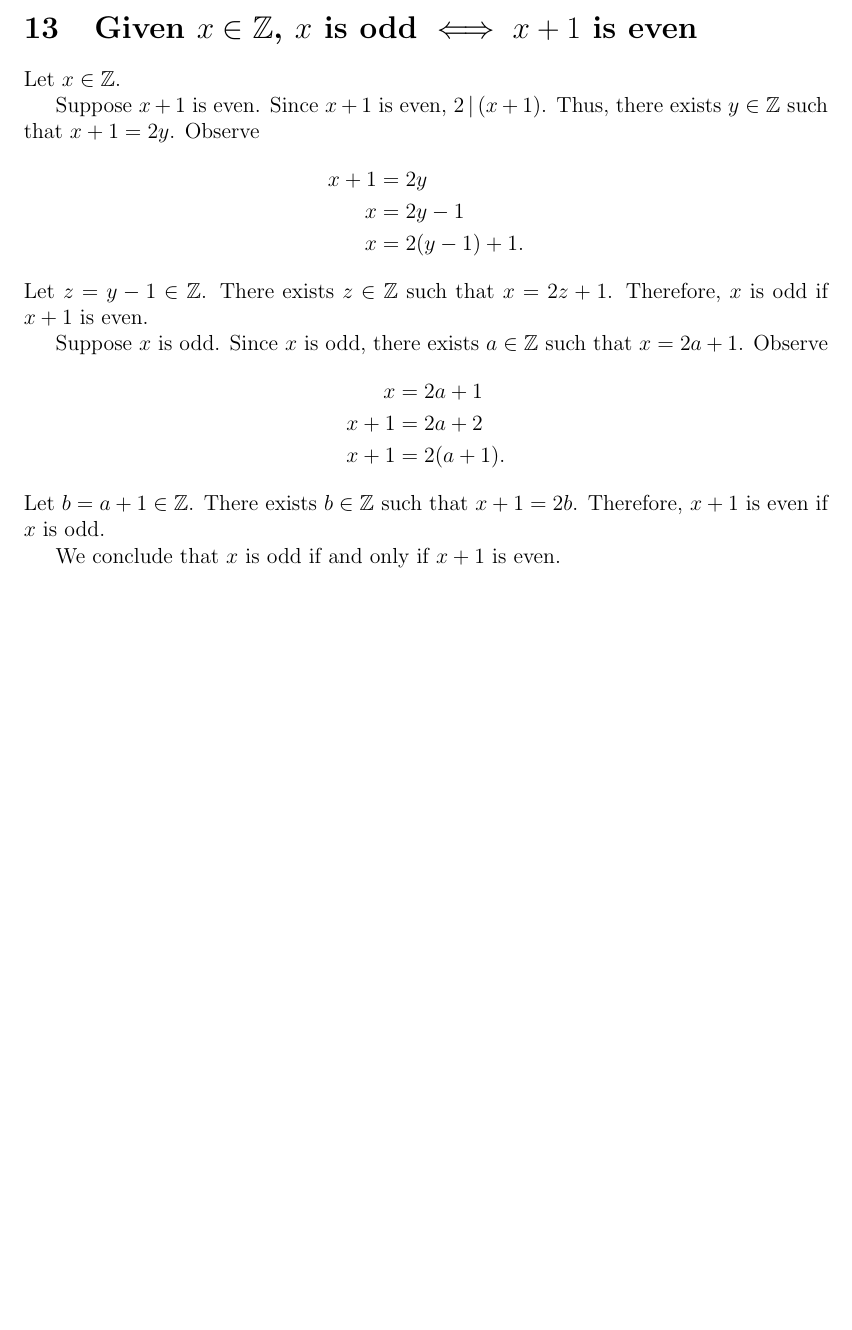
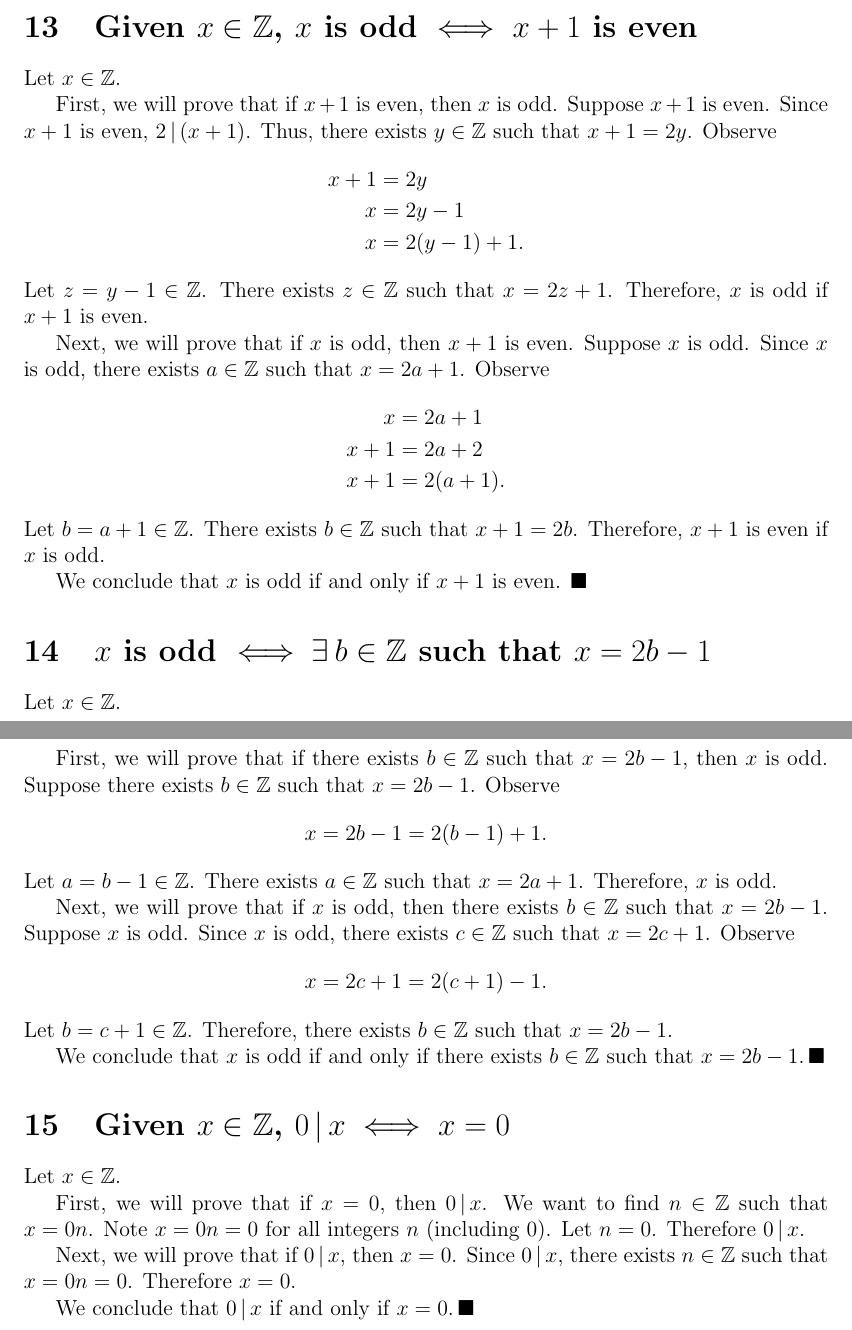
Before and after one commit to ishanpranav/math-120-discrete-mathematics, a LaTeX document (src/Section5.tex): part of page 5 of 5 before the commit and two parts of pages 5 and 6 of 6 after it, the two joined at a grey line, cut so that both start at the same text, the shorter picture padded with empty space. Compiled offline with pdfLaTeX.

Commit message:
Finish 7

```diff
--- a/src/Section5.tex
+++ b/src/Section5.tex
@@ -146,7 +146,7 @@ Let $a\in\mathbb{Z}$, $b\in\mathbb{Z}$, $c\in\mathbb{Z}$, and $d\in\mathbb{Z}$ s
 \section{Given $x\in\mathbb{Z}$, $x$ is odd $\iff x+1$ is even}
 Let $x\in\mathbb{Z}$.
 
-Suppose $x+1$ is even. Since $x+1$ is even, $2\,|\,(x+1)$. Thus, there exists $y\in\mathbb{Z}$ such that $x+1=2y$. Observe
+First, we will prove that if $x+1$ is even, then $x$ is odd. Suppose $x+1$ is even. Since $x+1$ is even, $2\,|\,(x+1)$. Thus, there exists $y\in\mathbb{Z}$ such that $x+1=2y$. Observe
 \begin{align*}
 x+1&=2y\\
 x&=2y-1\\
@@ -154,7 +154,7 @@ x&=2(y-1)+1.
 \end{align*}
 Let $z=y-1\in\mathbb{Z}$. There exists $z\in\mathbb{Z}$ such that $x=2z+1$. Therefore, $x$ is odd if $x+1$ is even.
 
-Suppose $x$ is odd. Since $x$ is odd, there exists $a\in\mathbb{Z}$ such that $x=2a+1$. Observe
+Next, we will prove that if $x$ is odd, then $x+1$ is even. Suppose $x$ is odd. Since $x$ is odd, there exists $a\in\mathbb{Z}$ such that $x=2a+1$. Observe
 \begin{align*}
 x&=2a+1\\
 x+1&=2a+2\\
@@ -162,5 +162,25 @@ x+1&=2(a+1).
 \end{align*}
 Let $b=a+1\in\mathbb{Z}$. There exists $b\in\mathbb{Z}$ such that $x+1=2b$. Therefore, $x+1$ is even if $x$ is odd.
 
-We conclude that $x$ is odd if and only if $x+1$ is even.
+We conclude that $x$ is odd if and only if $x+1$ is even. $\blacksquare$
+\section{$x$ is odd $\iff\exists\,b\in\mathbb{Z}$ such that $x=2b-1$}
+Let $x\in\mathbb{Z}$.
+
+First, we will prove that if there exists $b\in\mathbb{Z}$ such that $x=2b-1$, then $x$ is odd. Suppose there exists $b\in\mathbb{Z}$ such that $x=2b-1$. Observe
+\[x=2b-1=2(b-1)+1.\]
+Let $a=b-1\in\mathbb{Z}$. There exists $a\in\mathbb{Z}$ such that $x=2a+1$. Therefore, $x$ is odd.
+
+Next, we will prove that if $x$ is odd, then there exists $b\in\mathbb{Z}$ such that $x=2b-1$. Suppose $x$ is odd. Since $x$ is odd, there exists $c\in\mathbb{Z}$ such that $x=2c+1$. Observe
+\[x=2c+1=2(c+1)-1.\]
+Let $b=c+1\in\mathbb{Z}$. Therefore, there exists $b\in\mathbb{Z}$ such that $x=2b-1$.
+
+We conclude that $x$ is odd if and only if there exists $b\in\mathbb{Z}$ such that $x=2b-1.\,\blacksquare$
+\section{Given $x\in\mathbb{Z}$, $0\,|\,x \iff x=0$}
+Let $x\in\mathbb{Z}$.
+
+First, we will prove that if $x=0$, then $0\,|\,x$. We want to find $n\in\mathbb{Z}$ such that $x=0n$. Note $x=0n=0$ for all integers $n$ (including 0). Let $n=0$. Therefore $0\,|\,x$.
+
+Next, we will prove that if $0\,|\,x$, then $x=0$. Since $0\,|\,x$, there exists $n\in\mathbb{Z}$ such that $x=0n=0$. Therefore $x=0$.
+
+We conclude that $0\,|\,x$ if and only if $x=0.\,\blacksquare$
 \end{document}
```
Also changed, not shown: src/Section7.tex (+2 -2 lines), src/Section5.tex (22 more changed lines).
